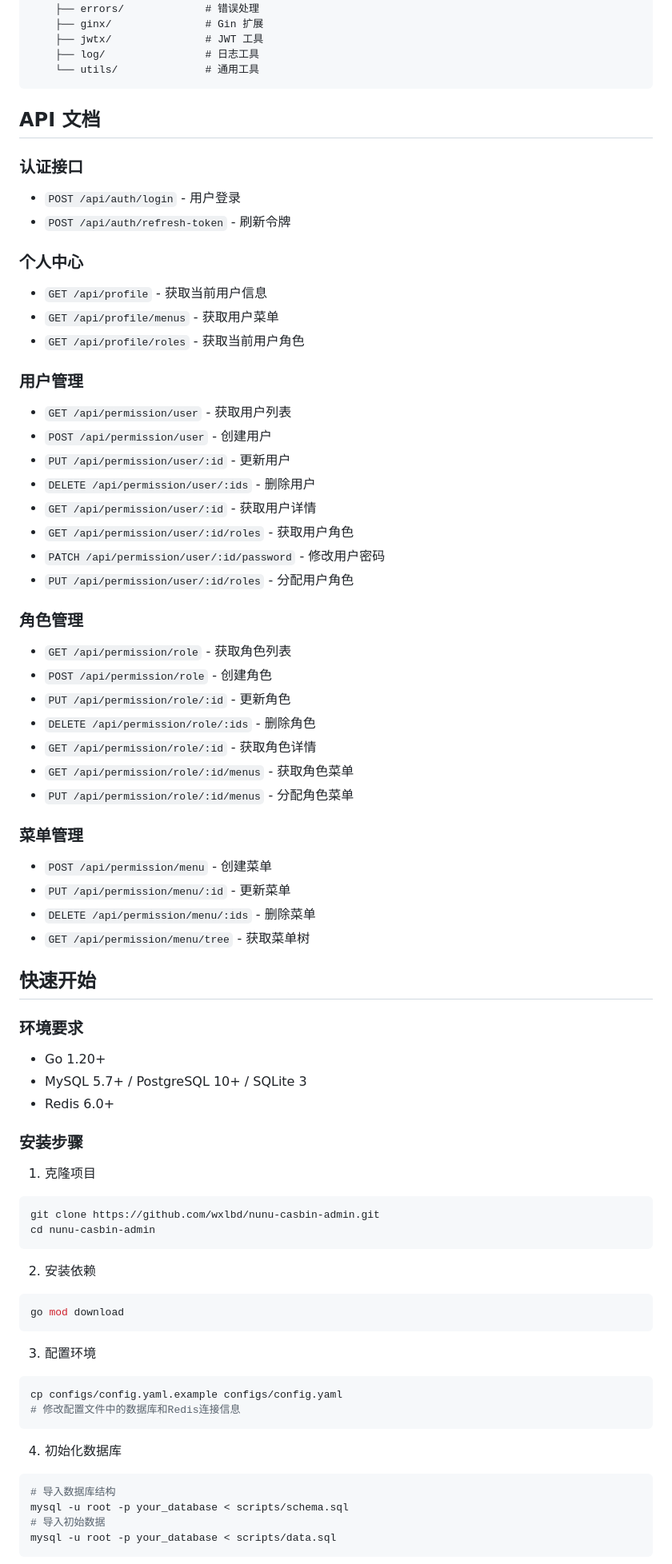
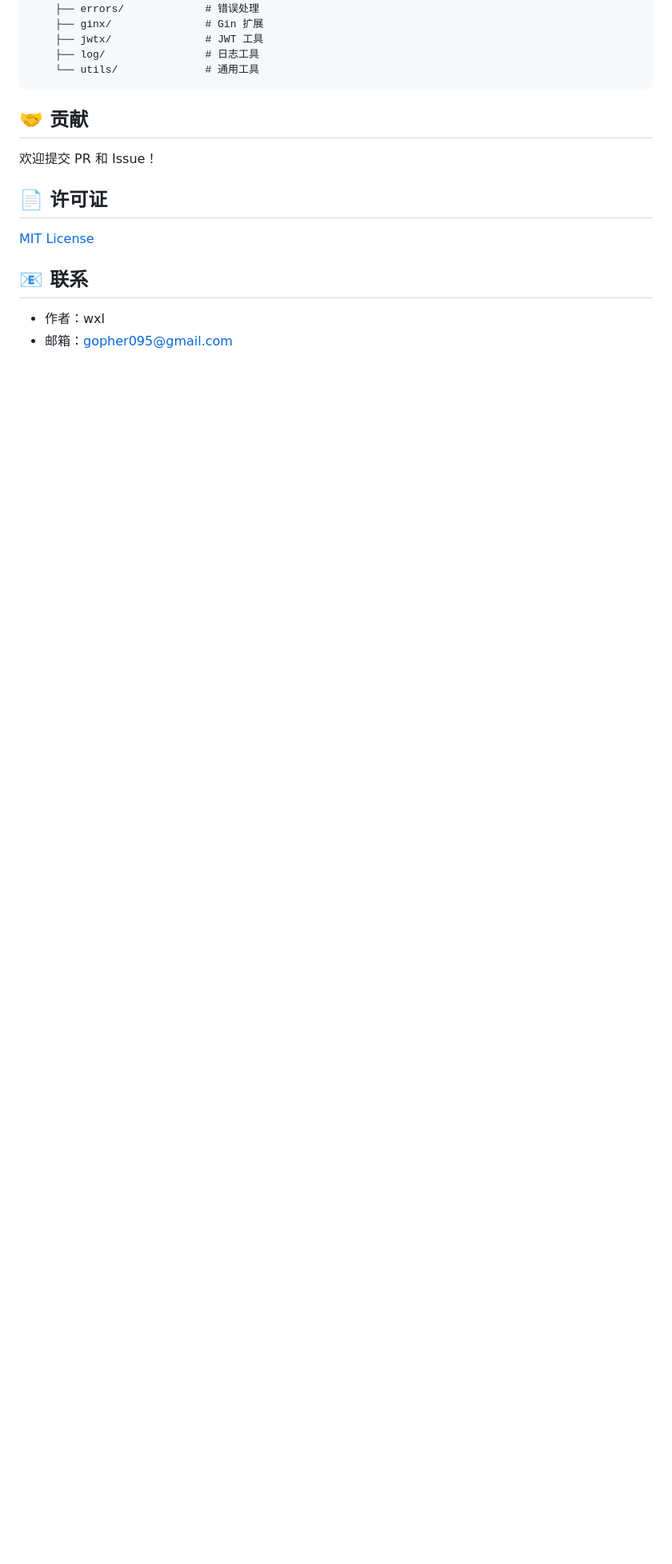
Before and after one commit to wxlbd/nunu-casbin-admin, a Markdown page: README.md, the part around one of its changes. Shown at 80% size. Rendered like a GitHub page; blank space fills up the shorter version.

````diff
--- a/README.md
+++ b/README.md
@@ -65,73 +93,16 @@
     └── utils/              # 通用工具
 ```
 
-## API 文档
+## 🤝 贡献
 
-### 认证接口
-- `POST /api/auth/login` - 用户登录
-- `POST /api/auth/refresh-token` - 刷新令牌
+欢迎提交 PR 和 Issue！
 
-### 个人中心
-- `GET /api/profile` - 获取当前用户信息
-- `GET /api/profile/menus` - 获取用户菜单
-- `GET /api/profile/roles` - 获取当前用户角色
+## 📄 许可证
 
-### 用户管理
-- `GET /api/permission/user` - 获取用户列表
-- `POST /api/permission/user` - 创建用户
-- `PUT /api/permission/user/:id` - 更新用户
-- `DELETE /api/permission/user/:ids` - 删除用户
-- `GET /api/permission/user/:id` - 获取用户详情
-- `GET /api/permission/user/:id/roles` - 获取用户角色
-- `PATCH /api/permission/user/:id/password` - 修改用户密码
-- `PUT /api/permission/user/:id/roles` - 分配用户角色
+[MIT License](LICENSE)
 
-### 角色管理
-- `GET /api/permission/role` - 获取角色列表
-- `POST /api/permission/role` - 创建角色
-- `PUT /api/permission/role/:id` - 更新角色
-- `DELETE /api/permission/role/:ids` - 删除角色
-- `GET /api/permission/role/:id` - 获取角色详情
-- `GET /api/permission/role/:id/menus` - 获取角色菜单
-- `PUT /api/permission/role/:id/menus` - 分配角色菜单
+## 📧 联系
 
-### 菜单管理
-- `POST /api/permission/menu` - 创建菜单
-- `PUT /api/permission/menu/:id` - 更新菜单
-- `DELETE /api/permission/menu/:ids` - 删除菜单
-- `GET /api/permission/menu/tree` - 获取菜单树
+- 作者：wxl
+- 邮箱：gopher095@gmail.com
 
-## 快速开始
-
-### 环境要求
-- Go 1.20+
-- MySQL 5.7+ / PostgreSQL 10+ / SQLite 3
-- Redis 6.0+
-
-### 安装步骤
-
-1. 克隆项目
-```bash
-git clone https://github.com/wxlbd/nunu-casbin-admin.git
-cd nunu-casbin-admin
-```
-
-2. 安装依赖
-```bash
-go mod download
-```
-
-3. 配置环境
-```bash
-cp configs/config.yaml.example configs/config.yaml
-# 修改配置文件中的数据库和Redis连接信息
-```
-
-4. 初始化数据库
-```bash
-# 导入数据库结构
-mysql -u root -p your_database < scripts/schema.sql
-# 导入初始数据
-mysql -u root -p your_database < scripts/data.sql
-```
-
````
Also changed, not shown: other parts of README.md (+63 -71 lines).
